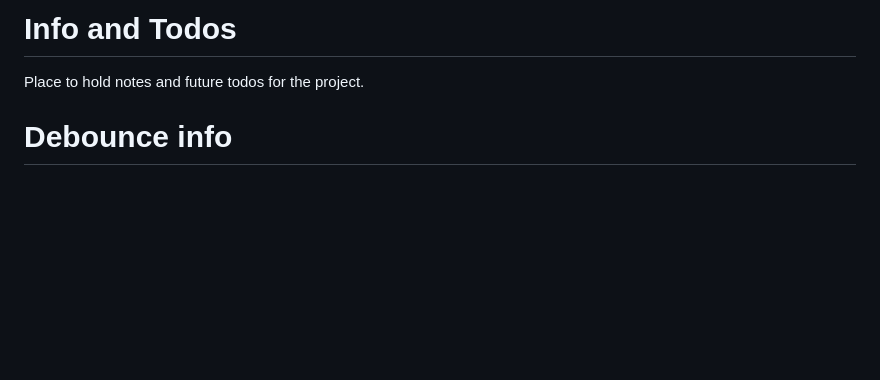
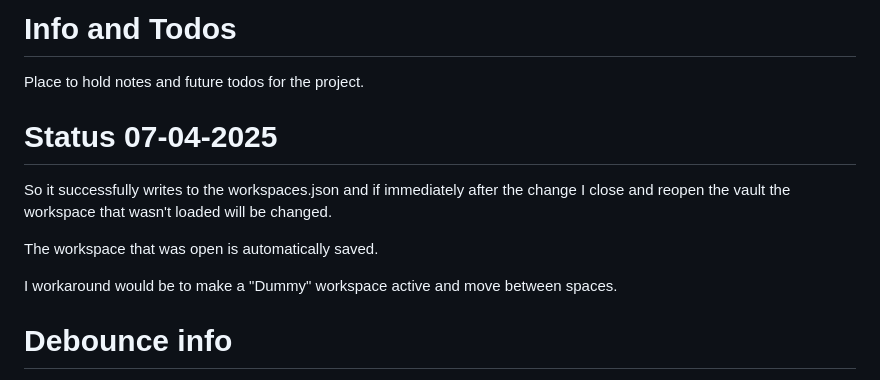
Before and after one commit to bgebhardt/obsidian-workspace-manager, a Markdown page: INFO and TODOs.md, the part around the change. Drawn GitHub-style; blank space fills up the shorter version.

Commit message:
Added workaround for using a dummy workspace to force save changes to workspaces.json

```diff
--- a/INFO and TODOs.md
+++ b/INFO and TODOs.md
@@ -1,6 +1,16 @@
 # Info and Todos
 
 Place to hold notes and future todos for the project.
+
+# Status 07-04-2025
+
+So it successfully writes to the workspaces.json and if immediately after the change I close and reopen the vault the workspace that wasn't loaded will be changed.
+
+The workspace that was open is automatically saved.
+
+I workaround would be to make a "Dummy" workspace active and move between spaces.
+
+
 
 # Debounce info
 
```
